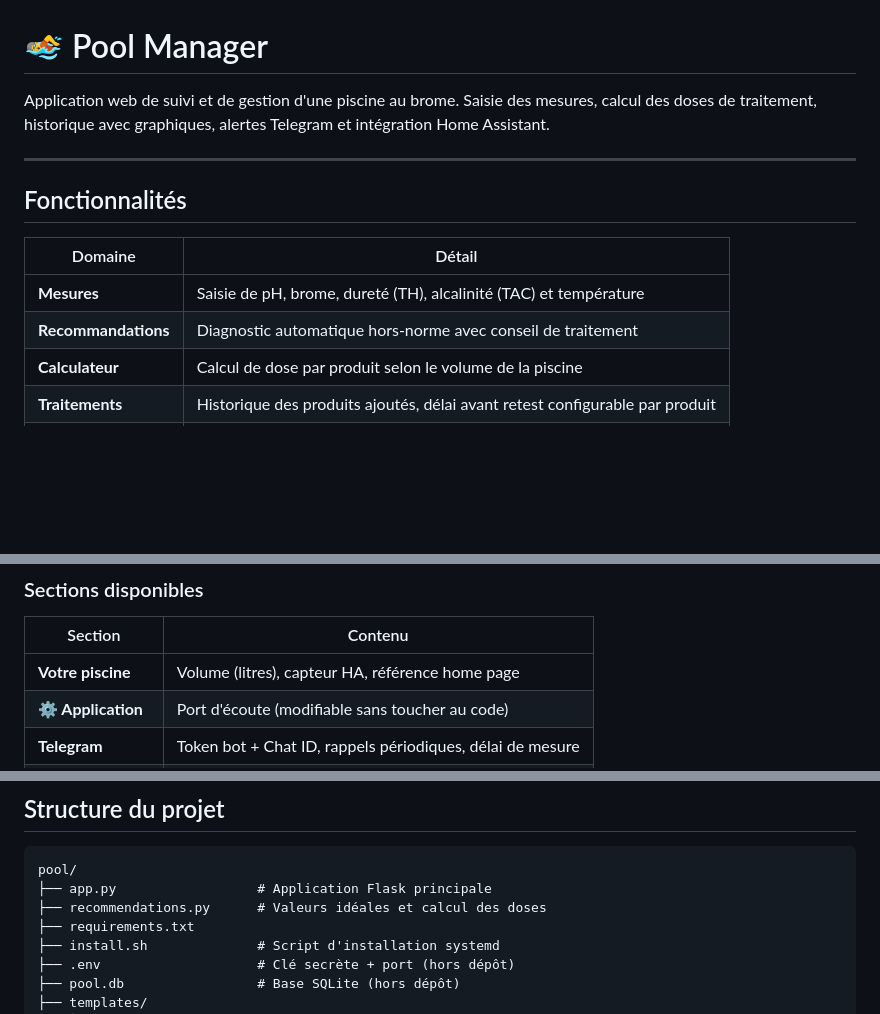
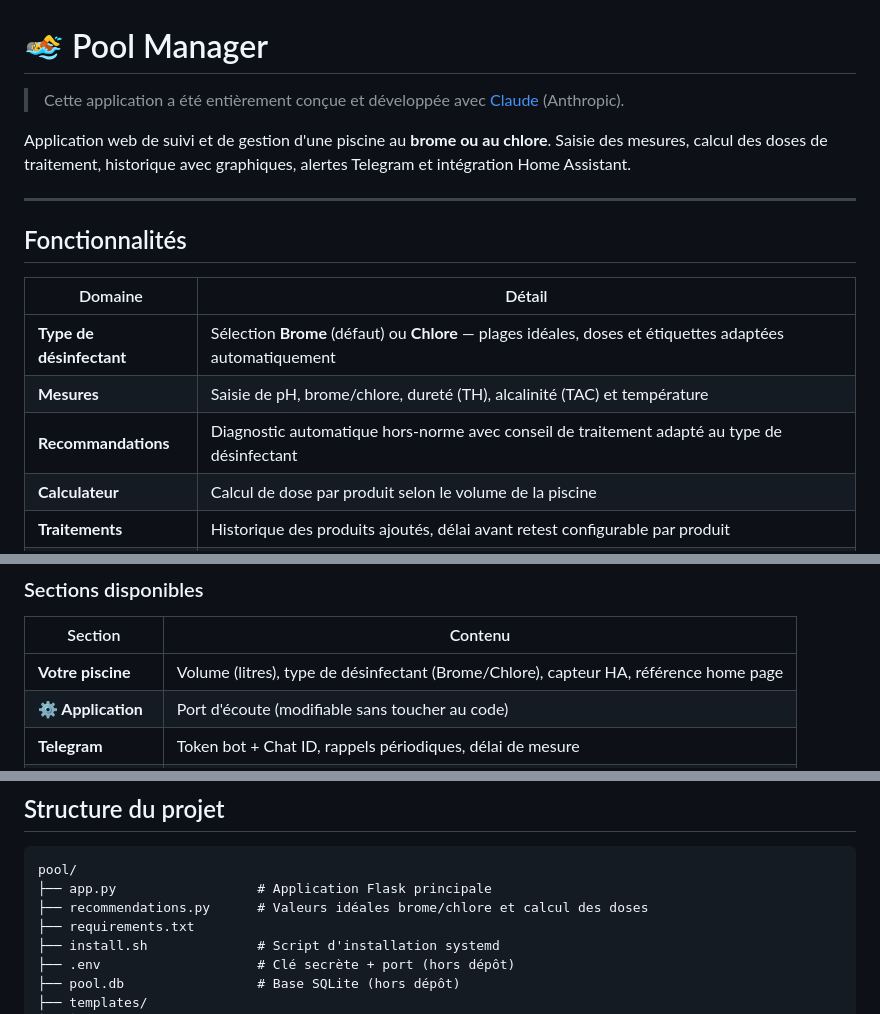
Before and after one commit to chatainsim/piscine_manager, a Markdown page: README.md, 3 parts joined by grey strips. Drawn GitHub-style; blank space fills up the shorter version.

````diff
--- a/README.md
+++ b/README.md
@@ -1,6 +1,8 @@
 # 🏊 Pool Manager
 
-Application web de suivi et de gestion d'une piscine au brome. Saisie des mesures, calcul des doses de traitement, historique avec graphiques, alertes Telegram et intégration Home Assistant.
+> Cette application a été entièrement conçue et développée avec [Claude](https://claude.ai) (Anthropic).
+
+Application web de suivi et de gestion d'une piscine au **brome ou au chlore**. Saisie des mesures, calcul des doses de traitement, historique avec graphiques, alertes Telegram et intégration Home Assistant.
 
 ---
 
@@ -8,8 +10,9 @@ Application web de suivi et de gestion d'une piscine au brome. Saisie des mesure
 
 | Domaine | Détail |
 |---|---|
-| **Mesures** | Saisie de pH, brome, dureté (TH), alcalinité (TAC) et température |
-| **Recommandations** | Diagnostic automatique hors-norme avec conseil de traitement |
+| **Type de désinfectant** | Sélection **Brome** (défaut) ou **Chlore** — plages idéales, doses et étiquettes adaptées automatiquement |
+| **Mesures** | Saisie de pH, brome/chlore, dureté (TH), alcalinité (TAC) et température |
+| **Recommandations** | Diagnostic automatique hors-norme avec conseil de traitement adapté au type de désinfectant |
 | **Calculateur** | Calcul de dose par produit selon le volume de la piscine |
 | **Traitements** | Historique des produits ajoutés, délai avant retest configurable par produit |
 | **Historique** | Graphiques d'évolution + stats mensuelles et comparaison annuelle (YoY) |
@@ -75,7 +78,7 @@ Les paramètres sont stockés dans la base SQLite ; le port et la clé secrète
 
 | Section | Contenu |
 |---|---|
-| **Votre piscine** | Volume (litres), capteur HA, référence home page |
+| **Votre piscine** | Volume (litres), type de désinfectant (Brome/Chlore), capteur HA, référence home page |
 | **⚙️ Application** | Port d'écoute (modifiable sans toucher au code) |
 | **Telegram** | Token bot + Chat ID, rappels périodiques, délai de mesure |
 | **Rappels** | Fréquence et heure des rappels automatiques |
@@ -99,7 +102,7 @@ Le fichier `.env` est créé automatiquement par `install.sh`. En développement
 ```
 pool/
 ├── app.py                  # Application Flask principale
-├── recommendations.py      # Valeurs idéales et calcul des doses
+├── recommendations.py      # Valeurs idéales brome/chlore et calcul des doses
 ├── requirements.txt
 ├── install.sh              # Script d'installation systemd
 ├── .env                    # Clé secrète + port (hors dépôt)
````
Also changed, not shown: other parts of README.md (+2 -0 lines).
